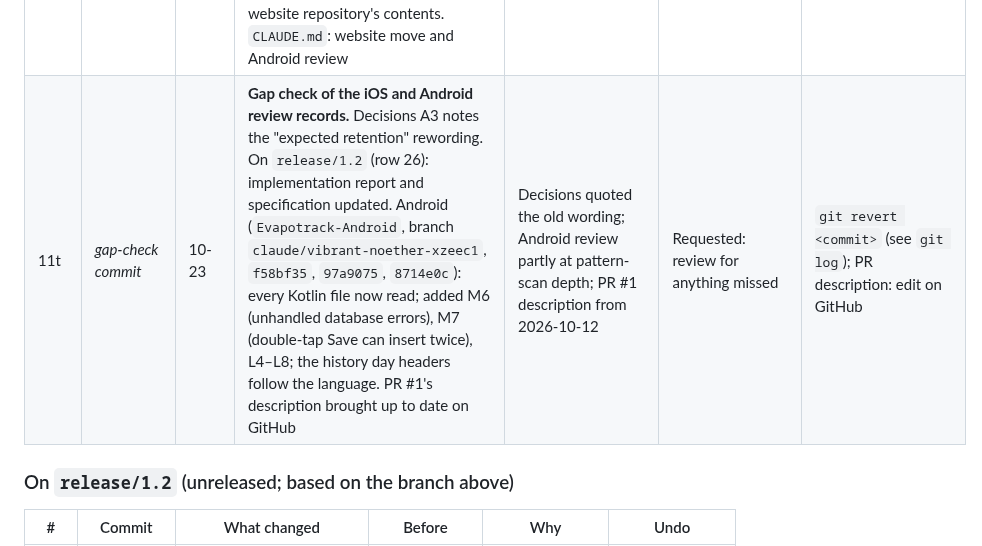
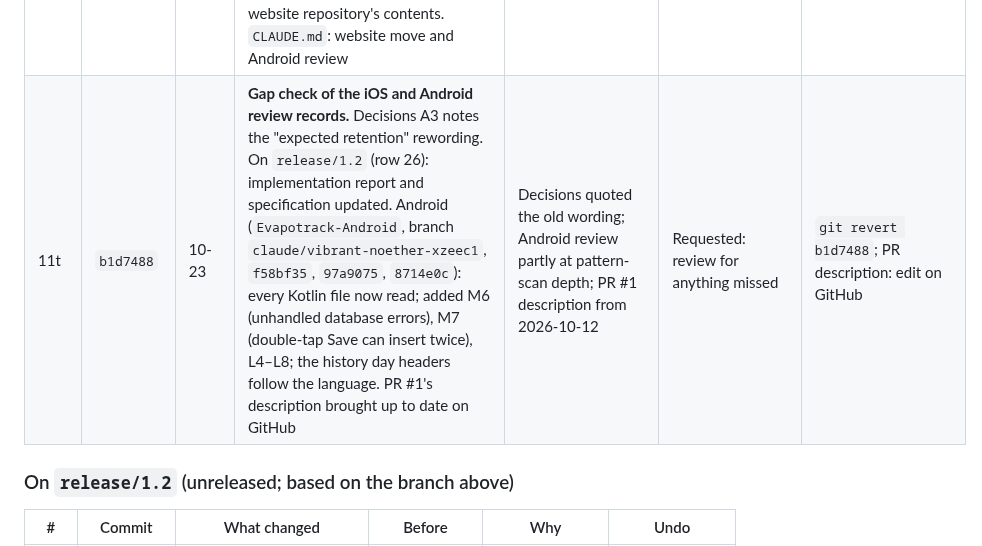
Before and after one commit to Evapotrack/Evapotrack, a Markdown page: engineering/changes/2026-10-05_to_2026-10-07.md, the part around the change. GitHub-like rendering.

Commit message:
Change log: 11t hash
Co-Authored-By: Claude Opus 5.5 <noreply@anthropic.com>
Claude-Session: https://claude.ai/code/session_01QrNA8H7Per3X6SQmU17dUu

```diff
--- a/engineering/changes/2026-10-05_to_2026-10-07.md
+++ b/engineering/changes/2026-10-05_to_2026-10-07.md
@@ -67,7 +67,7 @@
 | 11q | `a1405c8` | 10-22 | Privacy audit: findings 10–11, GitHub facts and the recommendation (make this repository private, website in its own public repository) | — | Requested: review and suggest the best option | `git revert a1405c8` |
 | 11r | `0d5af5b` | 10-23 | **Your decisions (2026-10-23):** option C1 approved; `cantillon-crush` to be made private. Added `engineering/plans/2026-10-23-website-move.md` (steps; the new repository's contents are prepared). Recorded the Android review (`Evapotrack/Evapotrack-Android`, branch `claude/vibrant-noether-xzeec1`, `cf52832`: 1 critical and 4 high fixes) | Repository public; website published from `main` | Privacy audit recommendation; requested Android review | `git revert 0d5af5b`. The Android branch is unmerged; delete nothing, just don't merge it |
 | 11s | `9552718` | 10-23 | Final documentation check: commit hashes filled in (11o, 11q, 11r, 19), missing `release/1.2` rows added (19b, 20b, 25). Status note's top section rewritten for 2026-10-23. Privacy audit records the C1 decision. The website-move steps now include how to rebuild the website repository's contents. `CLAUDE.md`: website move and Android review | Placeholders; Android described as only "paused" | Requested: make sure everything is documented | `git revert 9552718` |
-| 11t | *gap-check commit* | 10-23 | **Gap check of the iOS and Android review records.** Decisions A3 notes the "expected retention" rewording. On `release/1.2` (row 26): implementation report and specification updated. Android (`Evapotrack-Android`, branch `claude/vibrant-noether-xzeec1`, `f58bf35`, `97a9075`, `8714e0c`): every Kotlin file now read; added M6 (unhandled database errors), M7 (double-tap Save can insert twice), L4–L8; the history day headers follow the language. PR #1's description brought up to date on GitHub | Decisions quoted the old wording; Android review partly at pattern-scan depth; PR #1 description from 2026-10-12 | Requested: review for anything missed | `git revert <commit>` (see `git log`); PR description: edit on GitHub |
+| 11t | `b1d7488` | 10-23 | **Gap check of the iOS and Android review records.** Decisions A3 notes the "expected retention" rewording. On `release/1.2` (row 26): implementation report and specification updated. Android (`Evapotrack-Android`, branch `claude/vibrant-noether-xzeec1`, `f58bf35`, `97a9075`, `8714e0c`): every Kotlin file now read; added M6 (unhandled database errors), M7 (double-tap Save can insert twice), L4–L8; the history day headers follow the language. PR #1's description brought up to date on GitHub | Decisions quoted the old wording; Android review partly at pattern-scan depth; PR #1 description from 2026-10-12 | Requested: review for anything missed | `git revert b1d7488`; PR description: edit on GitHub |
 
 ### On `release/1.2` (unreleased; based on the branch above)
 
```
